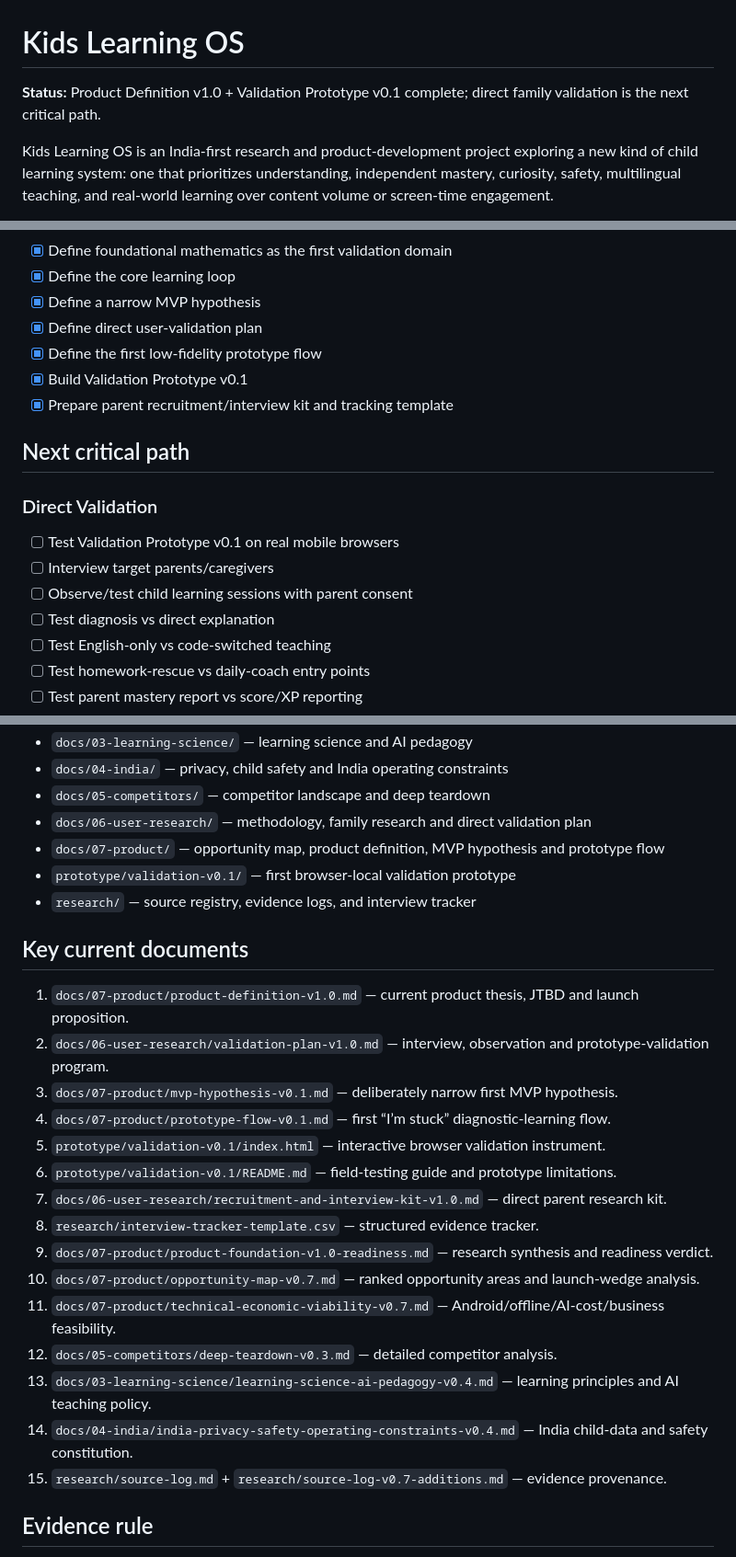
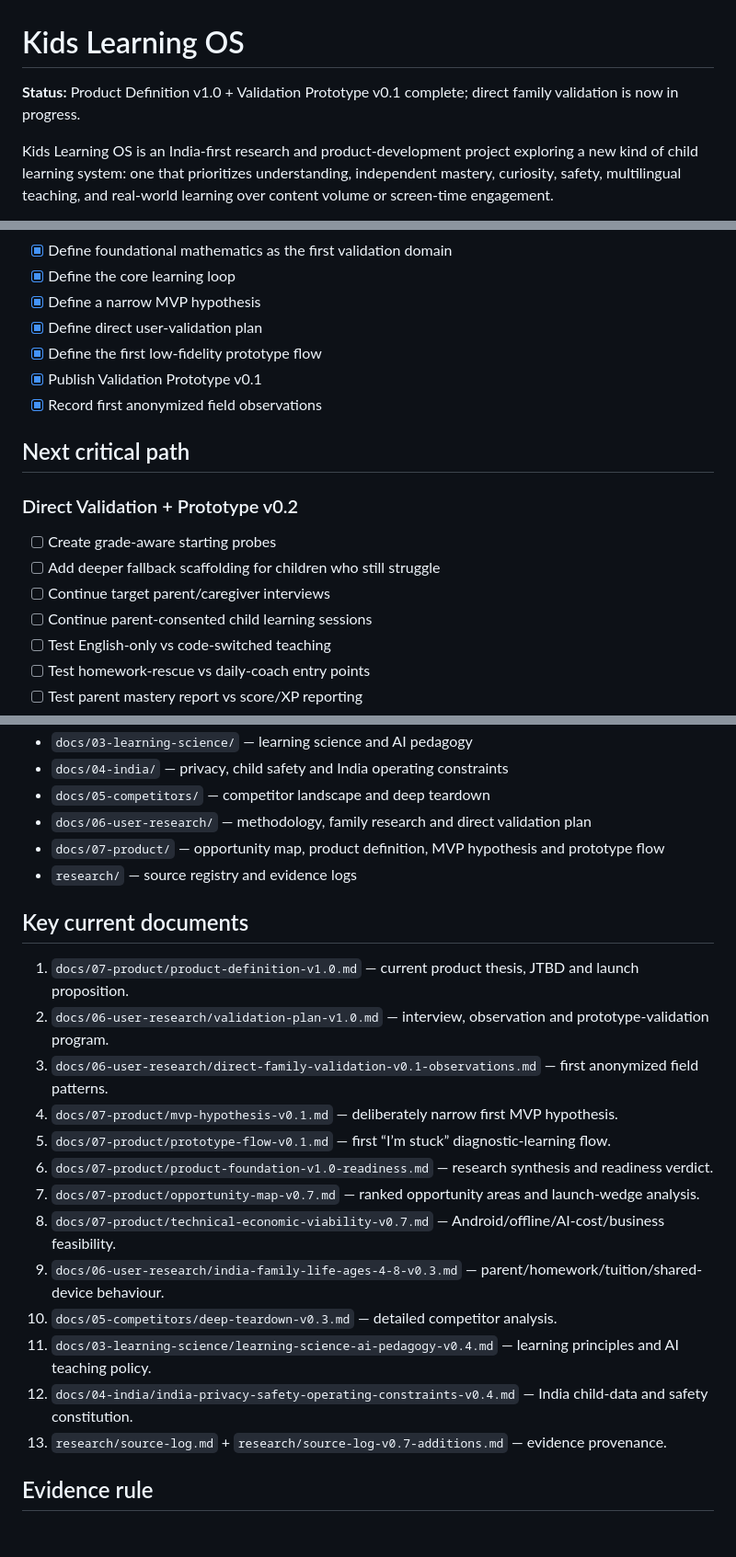
Before and after one commit to rayadinaveen98-ship-it/kids-learning-os, a Markdown page: README.md, 3 parts joined by grey strips. Shown at 92% size. Rendered like a GitHub page; blank space fills up the shorter version.

Commit message:
Note first field observations and v0.2 grade-aware revision

```diff
--- a/README.md
+++ b/README.md
@@ -1,6 +1,6 @@
 # Kids Learning OS
 
-**Status:** Product Definition v1.0 + Validation Prototype v0.1 complete; direct family validation is the next critical path.
+**Status:** Product Definition v1.0 + Validation Prototype v0.1 complete; direct family validation is now in progress.
 
 Kids Learning OS is an India-first research and product-development project exploring a new kind of child learning system: one that prioritizes understanding, independent mastery, curiosity, safety, multilingual teaching, and real-world learning over content volume or screen-time engagement.
 
@@ -81,17 +102,17 @@ The prototype has **no backend, account, child name, camera, microphone, ads, an
 - [x] Define a narrow MVP hypothesis
 - [x] Define direct user-validation plan
 - [x] Define the first low-fidelity prototype flow
-- [x] Build Validation Prototype v0.1
-- [x] Prepare parent recruitment/interview kit and tracking template
+- [x] Publish Validation Prototype v0.1
+- [x] Record first anonymized field observations
 
 ## Next critical path
 
-### Direct Validation
+### Direct Validation + Prototype v0.2
 
-- [ ] Test Validation Prototype v0.1 on real mobile browsers
-- [ ] Interview target parents/caregivers
-- [ ] Observe/test child learning sessions with parent consent
-- [ ] Test diagnosis vs direct explanation
+- [ ] Create grade-aware starting probes
+- [ ] Add deeper fallback scaffolding for children who still struggle
+- [ ] Continue target parent/caregiver interviews
+- [ ] Continue parent-consented child learning sessions
 - [ ] Test English-only vs code-switched teaching
 - [ ] Test homework-rescue vs daily-coach entry points
 - [ ] Test parent mastery report vs score/XP reporting
@@ -126,26 +147,23 @@ The prototype has **no backend, account, child name, camera, microphone, ads, an
 - `docs/05-competitors/` — competitor landscape and deep teardown
 - `docs/06-user-research/` — methodology, family research and direct validation plan
 - `docs/07-product/` — opportunity map, product definition, MVP hypothesis and prototype flow
-- `prototype/validation-v0.1/` — first browser-local validation prototype
-- `research/` — source registry, evidence logs, and interview tracker
+- `research/` — source registry and evidence logs
 
 ## Key current documents
 
 1. `docs/07-product/product-definition-v1.0.md` — current product thesis, JTBD and launch proposition.
 2. `docs/06-user-research/validation-plan-v1.0.md` — interview, observation and prototype-validation program.
-3. `docs/07-product/mvp-hypothesis-v0.1.md` — deliberately narrow first MVP hypothesis.
-4. `docs/07-product/prototype-flow-v0.1.md` — first “I’m stuck” diagnostic-learning flow.
-5. `prototype/validation-v0.1/index.html` — interactive browser validation instrument.
-6. `prototype/validation-v0.1/README.md` — field-testing guide and prototype limitations.
-7. `docs/06-user-research/recruitment-and-interview-kit-v1.0.md` — direct parent research kit.
-8. `research/interview-tracker-template.csv` — structured evidence tracker.
-9. `docs/07-product/product-foundation-v1.0-readiness.md` — research synthesis and readiness verdict.
-10. `docs/07-product/opportunity-map-v0.7.md` — ranked opportunity areas and launch-wedge analysis.
-11. `docs/07-product/technical-economic-viability-v0.7.md` — Android/offline/AI-cost/business feasibility.
-12. `docs/05-competitors/deep-teardown-v0.3.md` — detailed competitor analysis.
-13. `docs/03-learning-science/learning-science-ai-pedagogy-v0.4.md` — learning principles and AI teaching policy.
-14. `docs/04-india/india-privacy-safety-operating-constraints-v0.4.md` — India child-data and safety constitution.
-15. `research/source-log.md` + `research/source-log-v0.7-additions.md` — evidence provenance.
+3. `docs/06-user-research/direct-family-validation-v0.1-observations.md` — first anonymized field patterns.
+4. `docs/07-product/mvp-hypothesis-v0.1.md` — deliberately narrow first MVP hypothesis.
+5. `docs/07-product/prototype-flow-v0.1.md` — first “I’m stuck” diagnostic-learning flow.
+6. `docs/07-product/product-foundation-v1.0-readiness.md` — research synthesis and readiness verdict.
+7. `docs/07-product/opportunity-map-v0.7.md` — ranked opportunity areas and launch-wedge analysis.
+8. `docs/07-product/technical-economic-viability-v0.7.md` — Android/offline/AI-cost/business feasibility.
+9. `docs/06-user-research/india-family-life-ages-4-8-v0.3.md` — parent/homework/tuition/shared-device behaviour.
+10. `docs/05-competitors/deep-teardown-v0.3.md` — detailed competitor analysis.
+11. `docs/03-learning-science/learning-science-ai-pedagogy-v0.4.md` — learning principles and AI teaching policy.
+12. `docs/04-india/india-privacy-safety-operating-constraints-v0.4.md` — India child-data and safety constitution.
+13. `research/source-log.md` + `research/source-log-v0.7-additions.md` — evidence provenance.
 
 ## Evidence rule
 
```
Also changed, not shown: other parts of README.md (+22 -1 lines).
